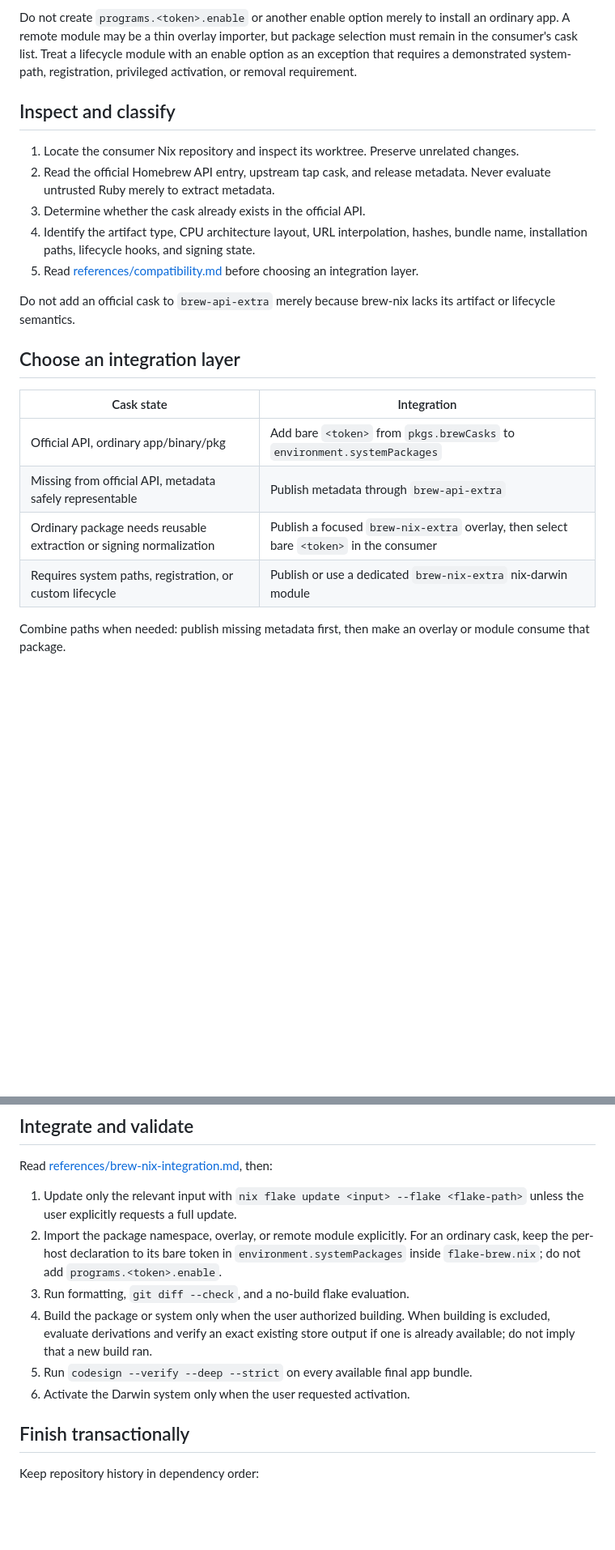
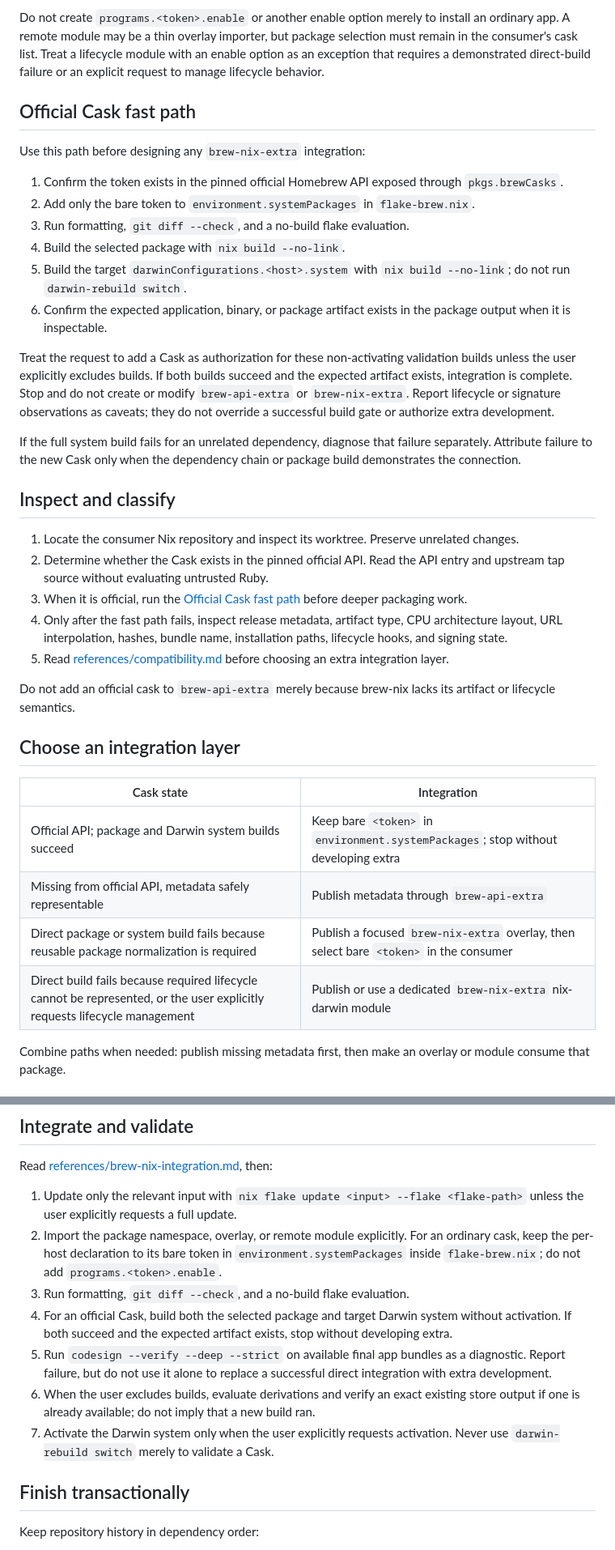
Before and after one commit to futuping/agent-skills, a Markdown page: skills/manage-brew-nix-casks/SKILL.md, 2 parts joined by grey strips. Shown at 81% size. Rendered like a GitHub page; blank space fills up the shorter version.

Commit message:
docs: prefer direct builds for official casks

```diff
--- a/skills/manage-brew-nix-casks/SKILL.md
+++ b/skills/manage-brew-nix-casks/SKILL.md
@@ -32,19 +35,47 @@ Do not create `programs.<token>.enable` or another enable option merely to
 install an ordinary app. A remote module may be a thin overlay importer, but
 package selection must remain in the consumer's cask list. Treat a lifecycle
 module with an enable option as an exception that requires a demonstrated
-system-path, registration, privileged activation, or removal requirement.
+direct-build failure or an explicit request to manage lifecycle behavior.
+
+## Official Cask fast path
+
+Use this path before designing any `brew-nix-extra` integration:
+
+1. Confirm the token exists in the pinned official Homebrew API exposed through
+   `pkgs.brewCasks`.
+2. Add only the bare token to `environment.systemPackages` in
+   `flake-brew.nix`.
+3. Run formatting, `git diff --check`, and a no-build flake evaluation.
+4. Build the selected package with `nix build --no-link`.
+5. Build the target `darwinConfigurations.<host>.system` with
+   `nix build --no-link`; do not run `darwin-rebuild switch`.
+6. Confirm the expected application, binary, or package artifact exists in the
+   package output when it is inspectable.
+
+Treat the request to add a Cask as authorization for these non-activating
+validation builds unless the user explicitly excludes builds. If both builds
+succeed and the expected artifact exists, integration is complete. Stop and do
+not create or modify `brew-api-extra` or `brew-nix-extra`. Report lifecycle or
+signature observations as caveats; they do not override a successful build
+gate or authorize extra development.
+
+If the full system build fails for an unrelated dependency, diagnose that
+failure separately. Attribute failure to the new Cask only when the dependency
+chain or package build demonstrates the connection.
 
 ## Inspect and classify
 
 1. Locate the consumer Nix repository and inspect its worktree. Preserve
    unrelated changes.
-2. Read the official Homebrew API entry, upstream tap cask, and release
-   metadata. Never evaluate untrusted Ruby merely to extract metadata.
-3. Determine whether the cask already exists in the official API.
-4. Identify the artifact type, CPU architecture layout, URL interpolation,
-   hashes, bundle name, installation paths, lifecycle hooks, and signing state.
+2. Determine whether the Cask exists in the pinned official API. Read the API
+   entry and upstream tap source without evaluating untrusted Ruby.
+3. When it is official, run the [Official Cask fast path](#official-cask-fast-path)
+   before deeper packaging work.
+4. Only after the fast path fails, inspect release metadata, artifact type, CPU
+   architecture layout, URL interpolation, hashes, bundle name, installation
+   paths, lifecycle hooks, and signing state.
 5. Read [references/compatibility.md](references/compatibility.md) before
-   choosing an integration layer.
+   choosing an extra integration layer.
 
 Do not add an official cask to `brew-api-extra` merely because brew-nix lacks
 its artifact or lifecycle semantics.
@@ -53,10 +84,10 @@ its artifact or lifecycle semantics.
 
 | Cask state | Integration |
 | --- | --- |
-| Official API, ordinary app/binary/pkg | Add bare `<token>` from `pkgs.brewCasks` to `environment.systemPackages` |
+| Official API; package and Darwin system builds succeed | Keep bare `<token>` in `environment.systemPackages`; stop without developing extra |
 | Missing from official API, metadata safely representable | Publish metadata through `brew-api-extra` |
-| Ordinary package needs reusable extraction or signing normalization | Publish a focused `brew-nix-extra` overlay, then select bare `<token>` in the consumer |
-| Requires system paths, registration, or custom lifecycle | Publish or use a dedicated `brew-nix-extra` nix-darwin module |
+| Direct package or system build fails because reusable package normalization is required | Publish a focused `brew-nix-extra` overlay, then select bare `<token>` in the consumer |
+| Direct build fails because required lifecycle cannot be represented, or the user explicitly requests lifecycle management | Publish or use a dedicated `brew-nix-extra` nix-darwin module |
 
 Combine paths when needed: publish missing metadata first, then make an overlay
 or module consume that package.
@@ -152,11 +185,17 @@ Read
    `environment.systemPackages` inside `flake-brew.nix`; do not add
    `programs.<token>.enable`.
 3. Run formatting, `git diff --check`, and a no-build flake evaluation.
-4. Build the package or system only when the user authorized building. When
-   building is excluded, evaluate derivations and verify an exact existing
-   store output if one is already available; do not imply that a new build ran.
-5. Run `codesign --verify --deep --strict` on every available final app bundle.
-6. Activate the Darwin system only when the user requested activation.
+4. For an official Cask, build both the selected package and target Darwin
+   system without activation. If both succeed and the expected artifact exists,
+   stop without developing extra.
+5. Run `codesign --verify --deep --strict` on available final app bundles as a
+   diagnostic. Report failure, but do not use it alone to replace a successful
+   direct integration with extra development.
+6. When the user excludes builds, evaluate derivations and verify an exact
+   existing store output if one is already available; do not imply that a new
+   build ran.
+7. Activate the Darwin system only when the user explicitly requests
+   activation. Never use `darwin-rebuild switch` merely to validate a Cask.
 
 ## Finish transactionally
 
```
Also changed, not shown: other parts of skills/manage-brew-nix-casks/SKILL.md (+14 -9 lines), 2 other files.
